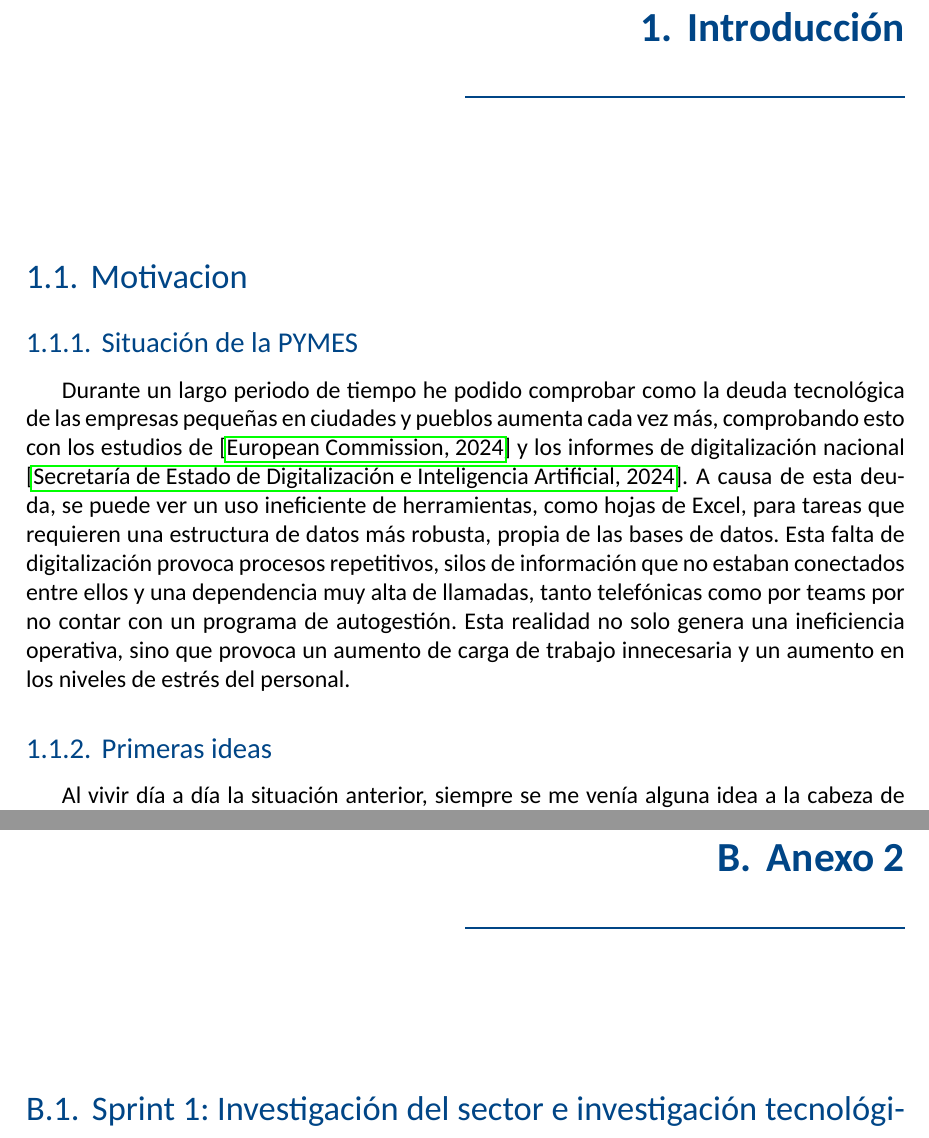
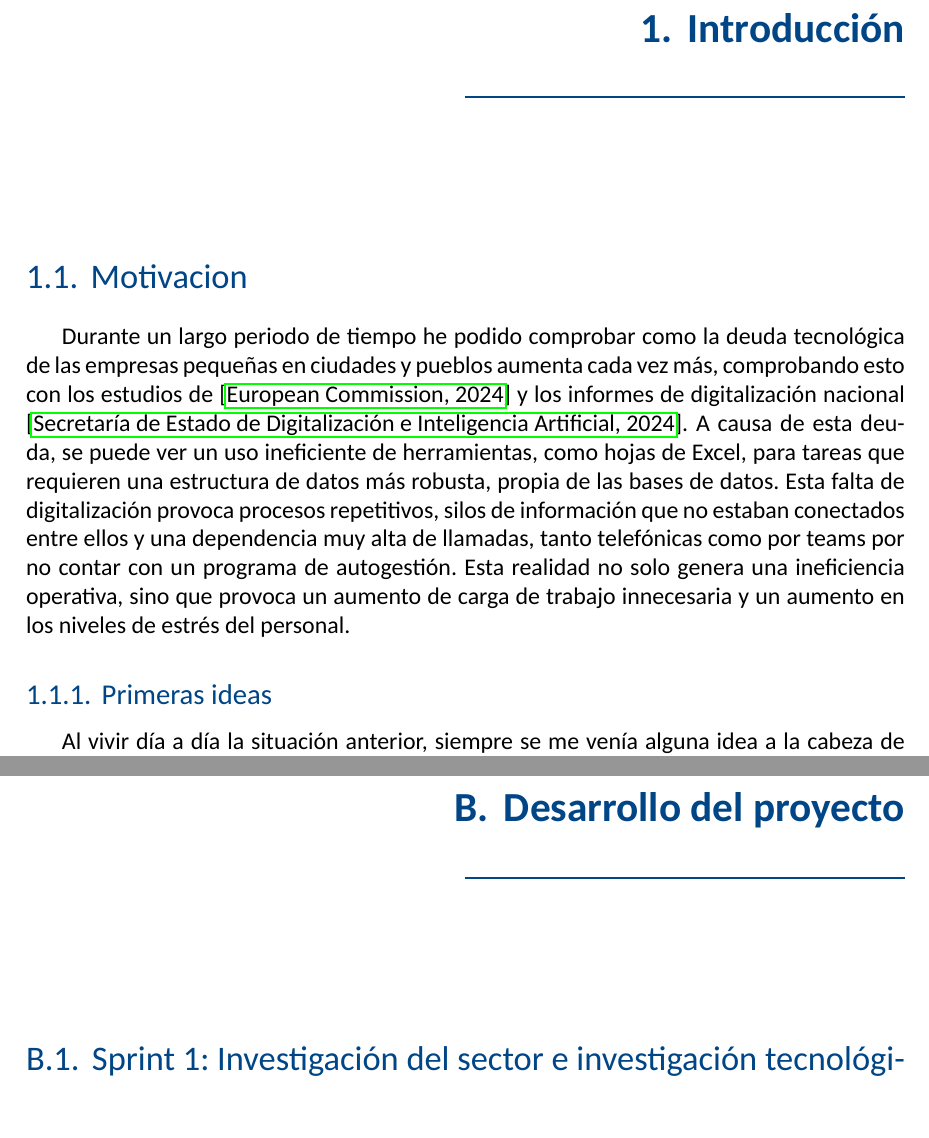
Before and after one commit to NandoLozano/TFG_ESIIAB, a LaTeX book (TFG.tex, which reads chapters/ch1.tex, include/opciones.tex): two parts of pages 23 and 47 of 50, joined at a grey line, cut so that both start at the same text. Compiled offline with LuaLaTeX; a missing font is replaced by an installed copy or a similar font.

```diff
--- a/TFG.tex
+++ b/TFG.tex
@@ -217,7 +217,7 @@
 \end{itemize}
 \cleardoublepage
 \thispagestyle{empty}
-\chapter{Anexo 2}
+\chapter{Desarrollo del proyecto}
 \section{Sprint 1: Investigación del sector e investigación tecnológica}
 \subsection{Duración y objetivos del Sprint}
 Durante este primer sprint, el objetivo principal fue realizar una investigación exhaustiva sobre las tecnologías más adecuadas para el proyecto y comprender el funcionamiento de los procesos de obra pública. Se evaluaron diferentes opciones de arquitectura, incluyendo motores de automatización, sistemas de bases de datos, frameworks de frontend y entornos de backend. En cuanto a la memoria, se buscó completar el capítulo 1 y 2 de la memoría, que son respectivamente la introducción y los antecedentes.
--- a/chapters/ch1.tex
+++ b/chapters/ch1.tex
@@ -1,6 +1,5 @@
 \chapter{Introducción}
 \section{Motivacion}
-\subsection{Situación de la PYMES}
 Durante un largo periodo de tiempo he podido comprobar como la deuda tecnológica de las empresas pequeñas en ciudades y pueblos aumenta cada vez más, comprobando esto con los estudios de \cite{DESI2026} y los informes de digitalización nacional \cite{SEDIA2026}. A causa de esta deuda, se puede ver un uso ineficiente de herramientas, como hojas de Excel, para tareas que requieren una estructura de datos más robusta, propia de las bases de datos. Esta falta de digitalización provoca procesos repetitivos, silos de información que no estaban conectados entre ellos y una dependencia muy alta de llamadas, tanto telefónicas como por teams por no contar con un programa de autogestión. Esta realidad no solo genera una ineficiencia operativa, sino que provoca un aumento de carga de trabajo innecesaria y un aumento en los niveles de estrés del personal.
 \subsection{Primeras ideas}
 Al vivir día a día la situación anterior, siempre se me venía alguna idea a la cabeza de cómo se podrían solucionar estos problemas, veía patrones a la hora de hacer alguna tarea ineficiente que me hacían pensar formas de solucionar errores. Además, conforme estaba cursando la carrera, iba aprendiendo a como analizar procesos y a desarrollar software. Cada año avanzaba en la carrera pensaba una forma distinta de mejorar el proceso.
--- a/include/opciones.tex
+++ b/include/opciones.tex
@@ -23,5 +23,5 @@
 \newcommand{\titulo}{Desarrollo de una Aplicación para la Automatización de Procesos en Empresas Pequeñas\,}
 \newcommand{\director}{José Antonio Gallud Lázaro\,}
 \newcommand{\codirector}{Felipe Costa Tébar\,}
-\newcommand{\fecha}{Mayo, 2025\,}
+\newcommand{\fecha}{Junio, 2026\,}
  \newcommand{\espec}{Tecnología Específica de Ingeniería del Software\,}
```
Also changed, not shown: TFG.tex (2 more changed lines), 4 other files.
